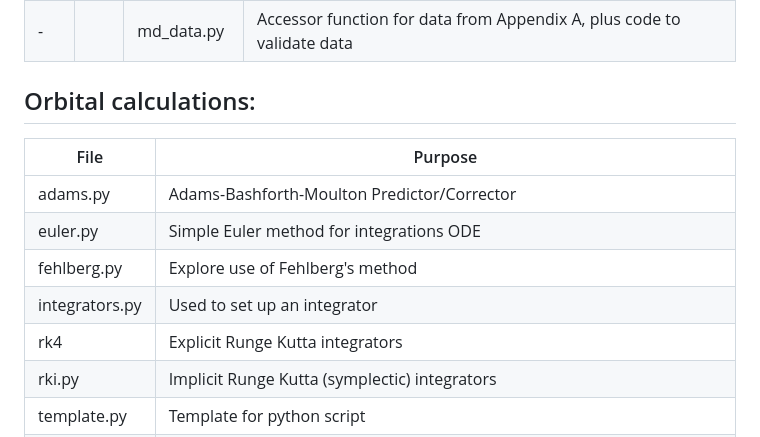
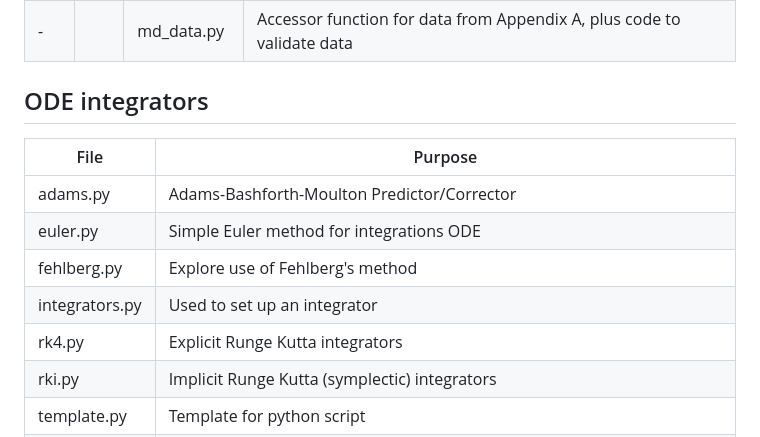
Before and after one commit to weka511/astro, a Markdown page: README.md, the part around the change. Drawn GitHub-style.

Commit message:
#100 Update README.md

```diff
--- a/README.md
+++ b/README.md
@@ -29,7 +29,7 @@ A|||Appendix A, **Solar System Data**
 -||julian.py|Conversion between Calendar dates and Julian dates
 -||md_data.py|Accessor function for data from Appendix A, plus code to validate data
 
-## Orbital calculations:
+## ODE integrators
 
  File | Purpose |
 --------------------------|---------------------------------------------------------------------
@@ -37,7 +37,7 @@ adams.py|Adams-Bashforth-Moulton Predictor/Corrector
 euler.py|Simple Euler method for integrations ODE
 fehlberg.py|Explore use of Fehlberg's method
 integrators.py|Used to set up an integrator
-rk4|Explicit Runge Kutta integrators
+rk4.py|Explicit Runge Kutta integrators
 rki.py|Implicit Runge Kutta (symplectic) integrators
 template.py|Template for python script
 Lorentz.py|This tests the ImplicitRungeKutta Integrator by calculating the evolution of the Lorentz Attractor
```
